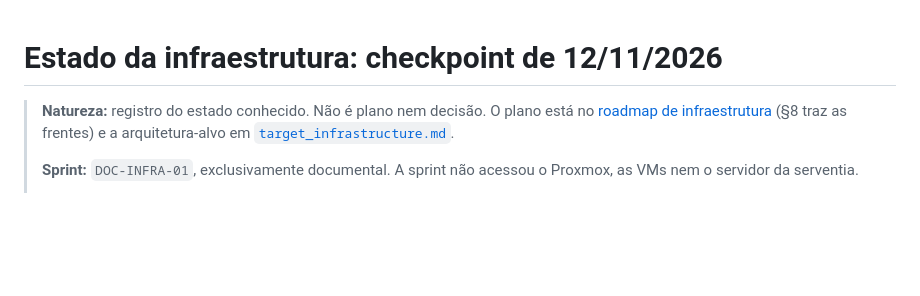
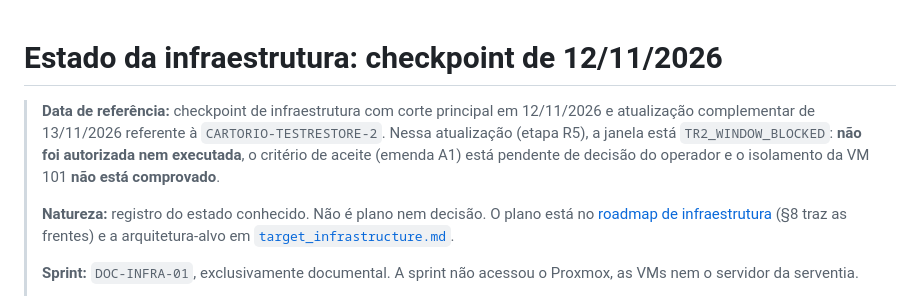
Before and after one commit to jlrcte-dev/cartorio-system, a Markdown page: docs/infrastructure/infrastructure_state.md, the part around the change. Rendered like a GitHub page; blank space fills up the shorter version.

Commit message:
docs: finalize infrastructure checkpoint review
- infrastructure_state.md: explicita a data de referencia (corte principal
  de 12/11/2026 e atualizacao complementar de 13/11/2026 da
  CARTORIO-TESTRESTORE-2: TR2_WINDOW_BLOCKED, janela nao autorizada nem
  executada, criterio de aceite pendente de decisao do operador).
- infrastructure_roadmap.md (secao 8): esclarece que o checkpoint apenas
  registra o estado das frentes e nao autoriza novas etapas.

Somente documentacao.

Co-Authored-By: Claude Sonnet 5.5 <noreply@anthropic.com>

```diff
--- a/docs/infrastructure/infrastructure_state.md
+++ b/docs/infrastructure/infrastructure_state.md
@@ -1,5 +1,11 @@
 # Estado da infraestrutura: checkpoint de 12/11/2026
 
+> **Data de referência:** checkpoint de infraestrutura com corte principal em 12/11/2026 e
+> atualização complementar de 13/11/2026 referente à `CARTORIO-TESTRESTORE-2`. Nessa atualização
+> (etapa R5), a janela está `TR2_WINDOW_BLOCKED`: **não foi autorizada nem executada**, o
+> critério de aceite (emenda A1) está pendente de decisão do operador e o isolamento da VM 101
+> **não está comprovado**.
+>
 > **Natureza:** registro do estado conhecido. Não é plano nem decisão. O plano está no
 > [roadmap de infraestrutura](infrastructure_roadmap.md) (§8 traz as frentes) e a
 > arquitetura-alvo em [`target_infrastructure.md`](target_infrastructure.md).
```
Also changed, not shown: docs/infrastructure/infrastructure_roadmap.md (+2 -1 lines).
